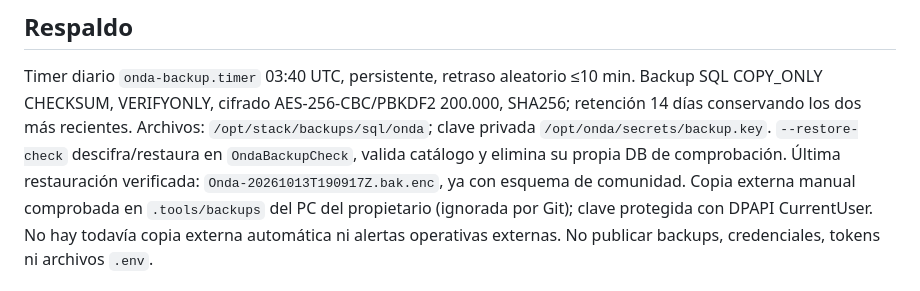
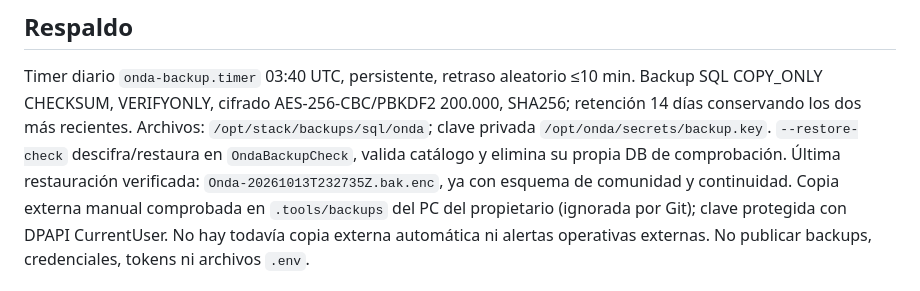
Before and after one commit to caleblunaxd123/Onda, a Markdown page: docs/DEPLOYMENT.md, the part around the change. GitHub-like rendering.

Commit message:
docs: record restored continuity backup

```diff
--- a/docs/DEPLOYMENT.md
+++ b/docs/DEPLOYMENT.md
@@ -47,7 +47,7 @@ Timer diario `onda-backup.timer` 03:40 UTC, persistente, retraso aleatorio ≤10
 VERIFYONLY, cifrado AES-256-CBC/PBKDF2 200.000, SHA256; retención 14 días conservando los dos más recientes.
 Archivos: `/opt/stack/backups/sql/onda`; clave privada `/opt/onda/secrets/backup.key`.
 `--restore-check` descifra/restaura en `OndaBackupCheck`, valida catálogo y elimina su propia DB de comprobación.
-Última restauración verificada: `Onda-20261013T190917Z.bak.enc`, ya con esquema de comunidad.
+Última restauración verificada: `Onda-20261013T232735Z.bak.enc`, ya con esquema de comunidad y continuidad.
 Copia externa manual comprobada en `.tools/backups` del PC del propietario (ignorada por Git); clave protegida
 con DPAPI CurrentUser. No hay todavía copia externa automática ni alertas operativas externas.
 No publicar backups, credenciales, tokens ni archivos `.env`.
```
